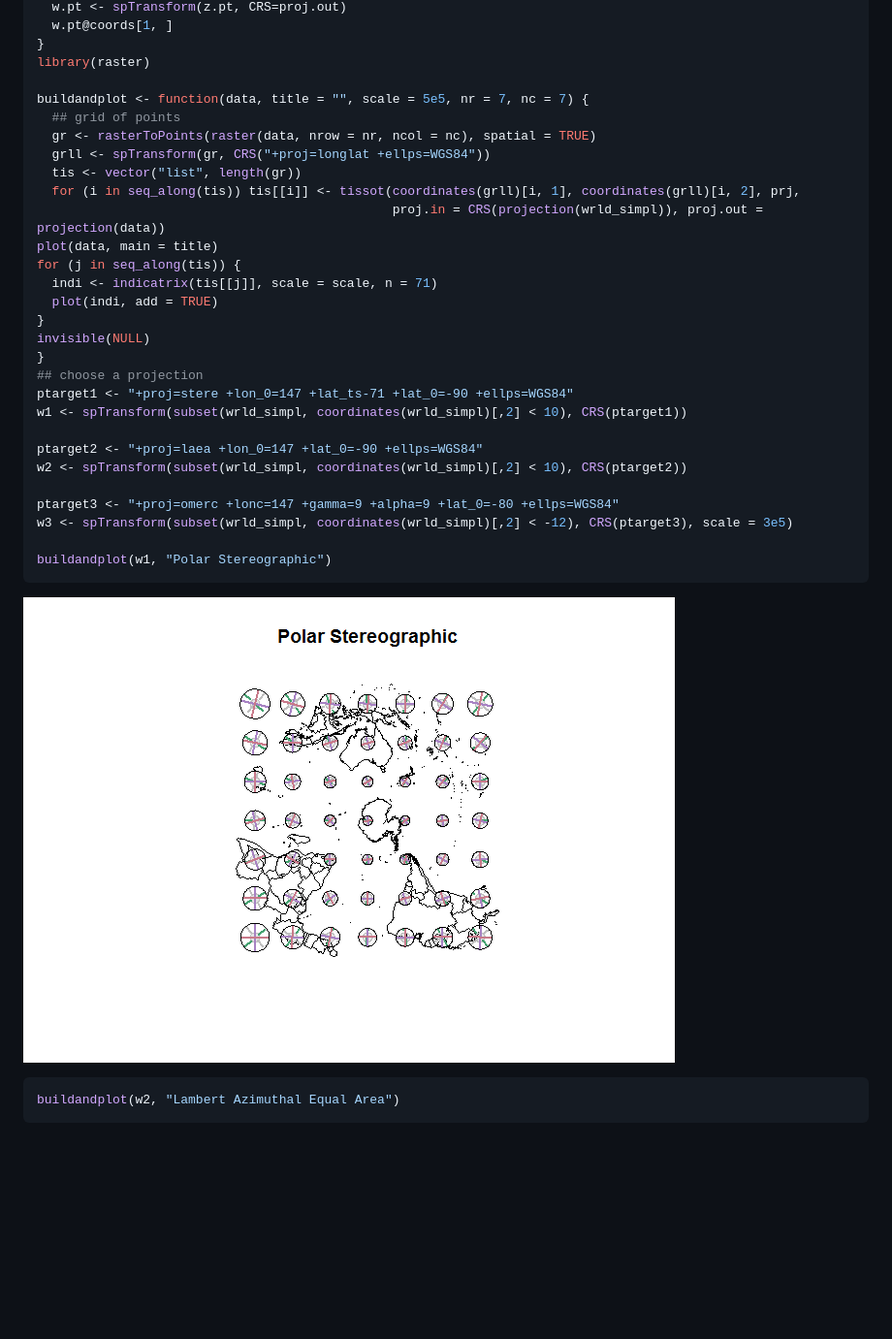
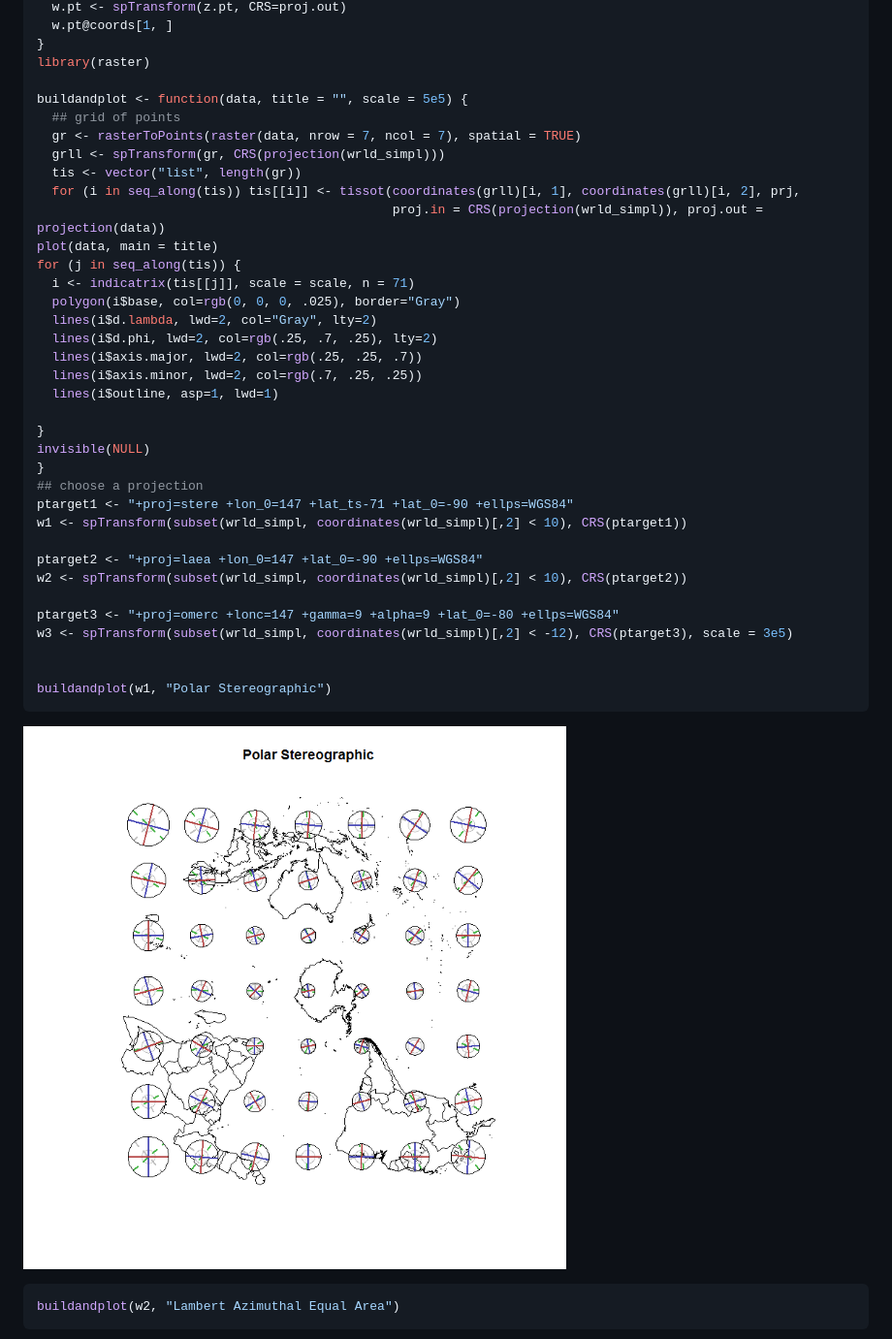
Before and after one commit to hypertidy/tissot, a Markdown page: README.md, the part around the change printed below. Shown: that part at 97% size. Rendered like a GitHub page; pictures changed too: readmefigs/README-unnamed-chunk-4-1.png; blank space fills up the shorter version.

````diff
--- a/README.md
+++ b/README.md
@@ -80,17 +77,23 @@ prj <- function(z, proj.in, proj.out) {
 }
 library(raster)
 
-buildandplot <- function(data, title = "", scale = 5e5, nr = 7, nc = 7) {
+buildandplot <- function(data, title = "", scale = 5e5) {
   ## grid of points
-  gr <- rasterToPoints(raster(data, nrow = nr, ncol = nc), spatial = TRUE)
-  grll <- spTransform(gr, CRS("+proj=longlat +ellps=WGS84"))
+  gr <- rasterToPoints(raster(data, nrow = 7, ncol = 7), spatial = TRUE)
+  grll <- spTransform(gr, CRS(projection(wrld_simpl)))
   tis <- vector("list", length(gr))
   for (i in seq_along(tis)) tis[[i]] <- tissot(coordinates(grll)[i, 1], coordinates(grll)[i, 2], prj,
                                                proj.in = CRS(projection(wrld_simpl)), proj.out = projection(data))
 plot(data, main = title)
 for (j in seq_along(tis)) {
-  indi <- indicatrix(tis[[j]], scale = scale, n = 71)
-  plot(indi, add = TRUE)
+  i <- indicatrix(tis[[j]], scale = scale, n = 71)
+  polygon(i$base, col=rgb(0, 0, 0, .025), border="Gray")
+  lines(i$d.lambda, lwd=2, col="Gray", lty=2)
+  lines(i$d.phi, lwd=2, col=rgb(.25, .7, .25), lty=2)
+  lines(i$axis.major, lwd=2, col=rgb(.25, .25, .7))
+  lines(i$axis.minor, lwd=2, col=rgb(.7, .25, .25))
+  lines(i$outline, asp=1, lwd=1)
+
 }
 invisible(NULL)
 }
@@ -103,6 +106,7 @@ w2 <- spTransform(subset(wrld_simpl, coordinates(wrld_simpl)[,2] < 10), CRS(ptar
 
 ptarget3 <- "+proj=omerc +lonc=147 +gamma=9 +alpha=9 +lat_0=-80 +ellps=WGS84"
 w3 <- spTransform(subset(wrld_simpl, coordinates(wrld_simpl)[,2] < -12), CRS(ptarget3), scale = 3e5)
+
 
 buildandplot(w1, "Polar Stereographic")
 ```
````
Also changed, not shown: other parts of README.md (+14 -5 lines), readmefigs/README-unnamed-chunk-3-1.png, readmefigs/README-unnamed-chunk-4-2.png, readmefigs/README-unnamed-chunk-4-3.png, readmefigs/README-unnamed-chunk-5-1.png (added), 3 other files.
